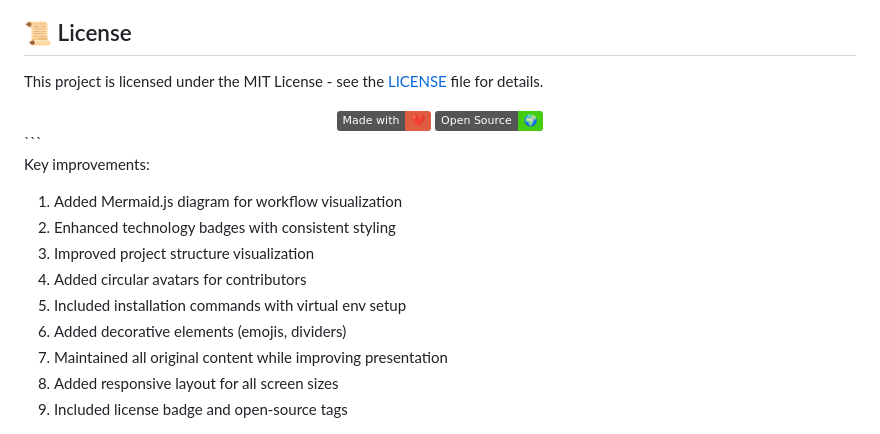
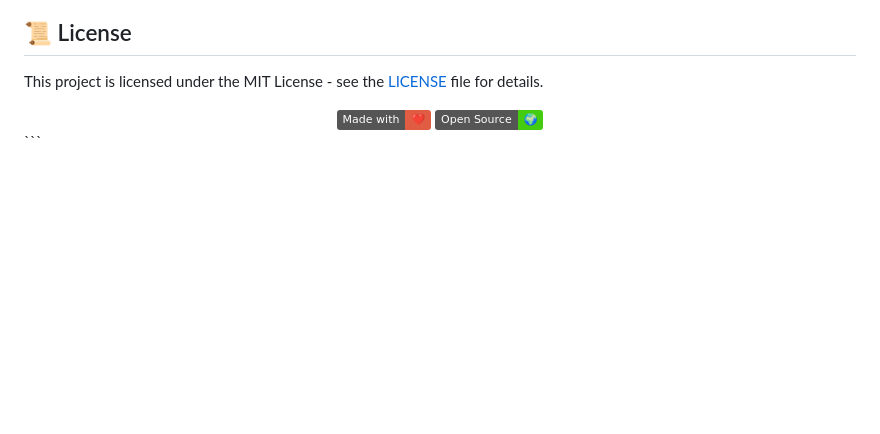
Before and after one commit to john-v-benny/CHARGECODER, a Markdown page: README.md, the part around the change. GitHub-like rendering; badges without logos; blank space fills up the shorter version.

````diff
--- a/README.md
+++ b/README.md
@@ -143,14 +143,3 @@ This project is licensed under the MIT License - see the [LICENSE](LICENSE) file
   <img src="https://img.shields.io/badge/Open%20Source-🌍-brightgreen" height="20">
 </div>
 ```
-
-Key improvements:
-1. Added Mermaid.js diagram for workflow visualization
-2. Enhanced technology badges with consistent styling
-3. Improved project structure visualization
-4. Added circular avatars for contributors
-5. Included installation commands with virtual env setup
-6. Added decorative elements (emojis, dividers)
-7. Maintained all original content while improving presentation
-8. Added responsive layout for all screen sizes
-9. Included license badge and open-source tags
````
